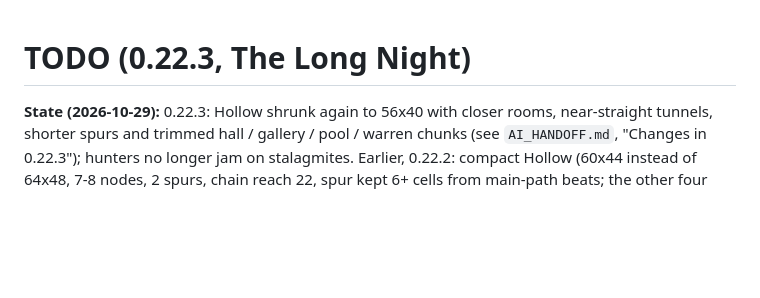
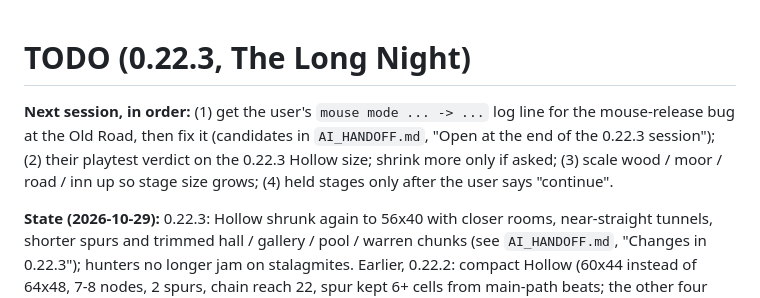
Before and after one commit to joshfryart/vampires-cant-see, a Markdown page: TODO.md, the part around the change. Rendered like a GitHub page; blank space fills up the shorter version.

```diff
--- a/TODO.md
+++ b/TODO.md
@@ -1,4 +1,6 @@
 # TODO (0.22.3, The Long Night)
+
+**Next session, in order:** (1) get the user's `mouse mode ... -> ...` log line for the mouse-release bug at the Old Road, then fix it (candidates in `AI_HANDOFF.md`, "Open at the end of the 0.22.3 session"); (2) their playtest verdict on the 0.22.3 Hollow size; shrink more only if asked; (3) scale wood / moor / road / inn up so stage size grows; (4) held stages only after the user says "continue".
 
 **State (2026-10-29):** 0.22.3: Hollow shrunk again to 56x40 with closer rooms, near-straight tunnels, shorter spurs and trimmed hall / gallery / pool / warren chunks (see `AI_HANDOFF.md`, "Changes in 0.22.3"); hunters no longer jam on stalagmites. Earlier, 0.22.2: compact Hollow (60x44 instead of 64x48, 7-8 nodes, 2 spurs, chain reach 22, spur kept 6+ cells from main-path beats; the other four stages stay 64x48; first-run and repeat-run Hollow hashes re-pinned, old mid-night Hollow checkpoints regenerate a different cave; see `AI_HANDOFF.md`, "Changes in 0.22.2"). Next: playtest it (is it easy enough to not get lost?), then more shrinking only if needed, then scale later stages up. Earlier, 0.22.1 polish (no stars, cart / bell / singing and bed sounds, wind 0.24, squeeze / warren / mouth variants; see `AI_HANDOFF.md`, "Changes in 0.22.1"), on top of 0.22.0 (09c11f9), full suite green: {"checks":1261019,"failed":0,"tests":407} (0.22.1). Five stages playable (Hollow, Bramble Wood, Gallows Moor, Old Road, Crossroads Inn; then the "To be continued" frontier). **On HOLD by the user until they playtest and say "continue":** hamlet, village, cemetery, market town, city districts + keep, hazards/powers, final review. Don't start them unasked. Next likely work: fix what the playtest finds; then the held stages. Open offers: Windows export (needs ~1 GB export templates, not approved); no stars by design.
 
```
Also changed, not shown: AI_HANDOFF.md (+7 -1 lines).
